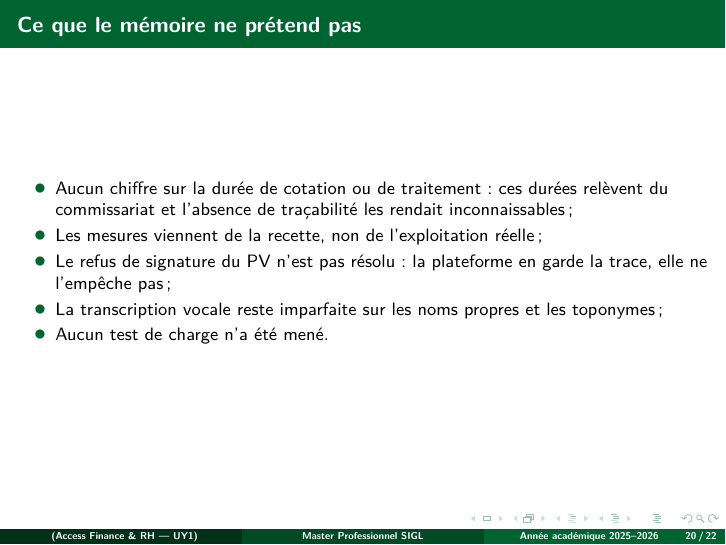
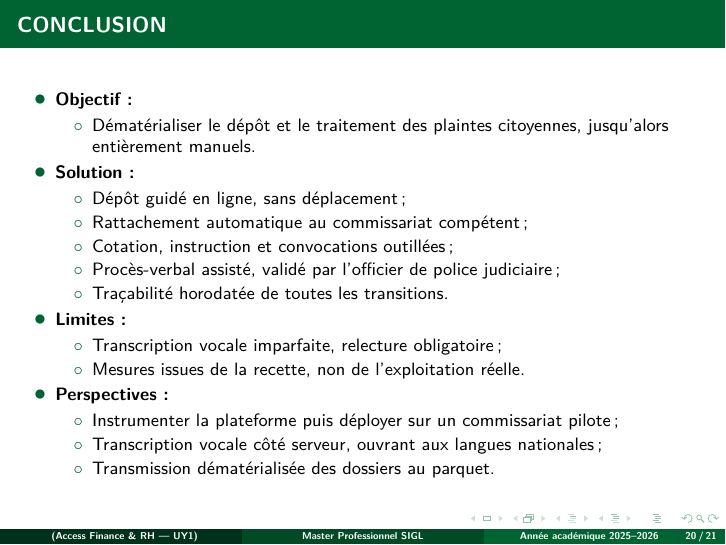
Before and after one commit to NodemBorel/memoire-m2, LaTeX slides (diapositive/soutenance.tex): page 20 of 22 before the commit and page 20 of 21 after it. Compiled offline with pdfLaTeX.

Commit message:
Diapositive : suppression de la slide « Ce que le memoire ne pretend pas »
La presentation passe de 22 a 21 pages.

Note : soutenance.pdf n'a pas pu etre regenere, le fichier etant
verrouille par un lecteur PDF ouvert. Le PDF versionne reste donc
celui de 22 pages ; relancer latexmk -pdf soutenance.tex une fois
le lecteur ferme.

Co-Authored-By: Claude Opus 5 (1M context) <noreply@anthropic.com>

```diff
--- a/diapositive/soutenance.tex
+++ b/diapositive/soutenance.tex
@@ -396,16 +396,6 @@ M. NDJON MBOG THIERRY}
 \end{figure}
 \end{frame}
 
-\begin{frame}{Ce que le mémoire ne prétend pas}
-  \begin{itemize}
-    \item Aucun chiffre sur la durée de cotation ou de traitement : ces durées relèvent du commissariat et l'absence de traçabilité les rendait inconnaissables;
-    \item Les mesures viennent de la recette, non de l'exploitation réelle;
-    \item Le refus de signature du PV n'est pas résolu : la plateforme en garde la trace, elle ne l'empêche pas;
-    \item La transcription vocale reste imparfaite sur les noms propres et les toponymes;
-    \item Aucun test de charge n'a été mené.
-  \end{itemize}
-\end{frame}
-
 %####################################################
 
 \section{CONCLUSION}
```
Also changed, not shown: 3 other files.
